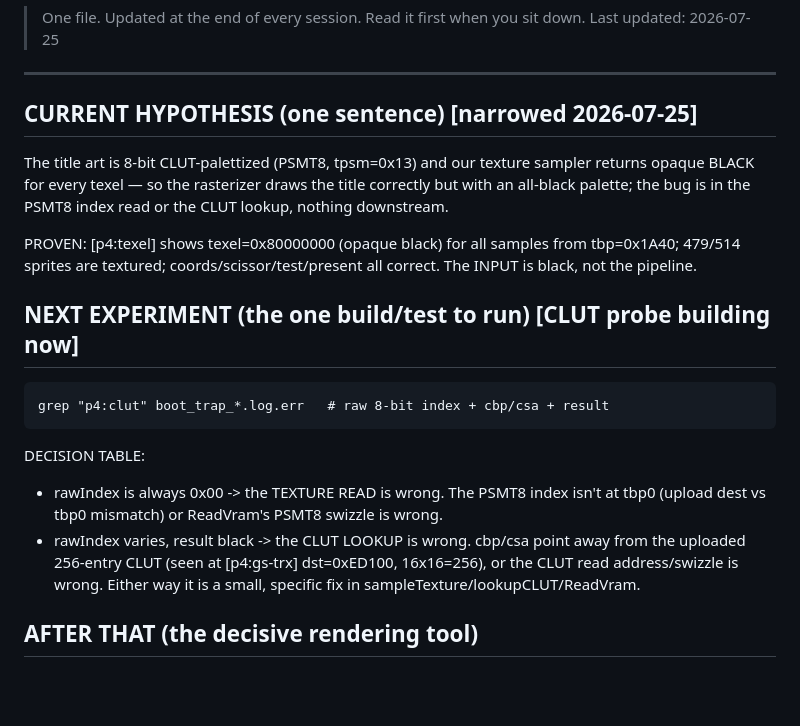
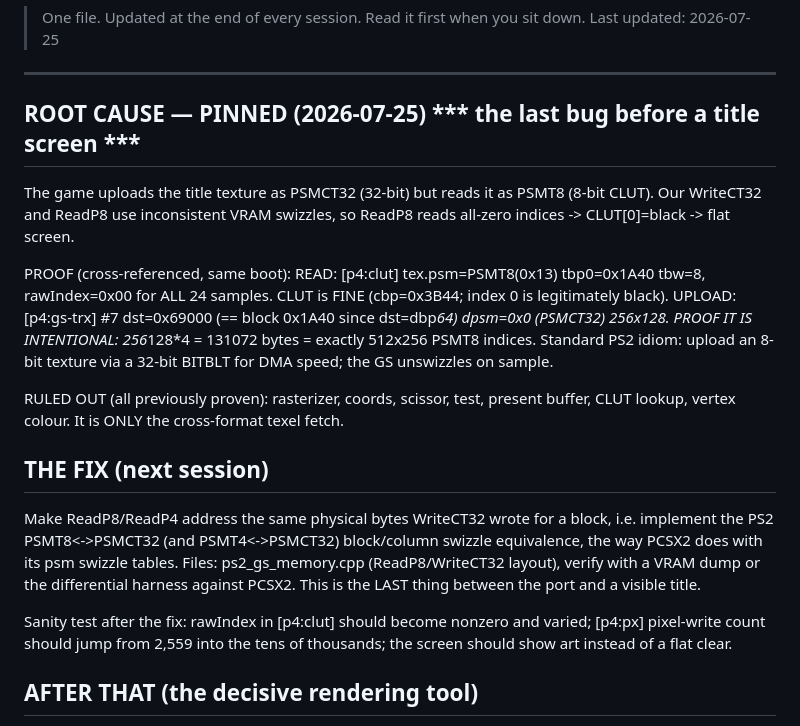
Before and after one commit to InitialDad/Prometheus, a Markdown page: 00_README/FRONTLINE.md, the part around the change. Drawn GitHub-style; blank space fills up the shorter version.

Commit message:
ROOT CAUSE pinned: title texture is uploaded PSMCT32, read PSMT8
The differential strategy drove the black screen to a single mechanism in a
handful of builds. Cross-referencing the read side ([p4:clut]) against the
upload side ([p4:gs-trx]) in one boot:

  READ:   PSMT8 at tbp0=0x1A40; every 8-bit index reads 0x00; CLUT is fine.
  UPLOAD: #7 dst=0x69000 == block 0x1A40, dpsm=0 (PSMCT32), 256x128.
  PROOF:  256*128*4 = 131072 B = exactly 512x256 PSMT8 indices - the game
          uploads an 8-bit texture through a 32-bit BITBLT (standard PS2 idiom).

The HLE bug: WriteCT32 and ReadP8 lay bytes out inconsistently, so ReadP8 at
block 0x1A40 misses what WriteCT32 wrote and returns 0. Fix = implement the
PSMT8<->PSMCT32 block/column swizzle equivalence in ps2_gs_memory.cpp, verified
against PCSX2. Last bug before a visible title screen. FRONTLINE.md updated.

```diff
--- a/00_README/FRONTLINE.md
+++ b/00_README/FRONTLINE.md
@@ -5,30 +5,36 @@
 
 ---
 
-## CURRENT HYPOTHESIS  (one sentence)   [narrowed 2026-07-25]
+## ROOT CAUSE — PINNED  (2026-07-25)   *** the last bug before a title screen ***
 
-The title art is 8-bit CLUT-palettized (PSMT8, tpsm=0x13) and our texture
-sampler returns opaque BLACK for every texel — so the rasterizer draws the
-title correctly but with an all-black palette; the bug is in the PSMT8 index
-read or the CLUT lookup, nothing downstream.
+The game uploads the title texture as PSMCT32 (32-bit) but reads it as PSMT8
+(8-bit CLUT). Our WriteCT32 and ReadP8 use inconsistent VRAM swizzles, so
+ReadP8 reads all-zero indices -> CLUT[0]=black -> flat screen.
 
-PROVEN: [p4:texel] shows texel=0x80000000 (opaque black) for all samples from
-tbp=0x1A40; 479/514 sprites are textured; coords/scissor/test/present all
-correct. The INPUT is black, not the pipeline.
+PROOF (cross-referenced, same boot):
+  READ:   [p4:clut] tex.psm=PSMT8(0x13) tbp0=0x1A40 tbw=8, rawIndex=0x00 for ALL
+          24 samples. CLUT is FINE (cbp=0x3B44; index 0 is legitimately black).
+  UPLOAD: [p4:gs-trx] #7 dst=0x69000 (== block 0x1A40 since dst=dbp*64) dpsm=0x0
+          (PSMCT32) 256x128.
+  PROOF IT IS INTENTIONAL: 256*128*4 = 131072 bytes = exactly 512x256 PSMT8
+          indices. Standard PS2 idiom: upload an 8-bit texture via a 32-bit
+          BITBLT for DMA speed; the GS unswizzles on sample.
 
-## NEXT EXPERIMENT  (the one build/test to run)   [CLUT probe building now]
+RULED OUT (all previously proven): rasterizer, coords, scissor, test, present
+buffer, CLUT lookup, vertex colour. It is ONLY the cross-format texel fetch.
 
-    grep "p4:clut" boot_trap_*.log.err   # raw 8-bit index + cbp/csa + result
+## THE FIX  (next session)
 
-DECISION TABLE:
-  - rawIndex is always 0x00        -> the TEXTURE READ is wrong. The PSMT8 index
-                                      isn't at tbp0 (upload dest vs tbp0 mismatch)
-                                      or ReadVram's PSMT8 swizzle is wrong.
-  - rawIndex varies, result black  -> the CLUT LOOKUP is wrong. cbp/csa point
-                                      away from the uploaded 256-entry CLUT
-                                      (seen at [p4:gs-trx] dst=0xED100, 16x16=256),
-                                      or the CLUT read address/swizzle is wrong.
-  Either way it is a small, specific fix in sampleTexture/lookupCLUT/ReadVram.
+Make ReadP8/ReadP4 address the same physical bytes WriteCT32 wrote for a block,
+i.e. implement the PS2 PSMT8<->PSMCT32 (and PSMT4<->PSMCT32) block/column
+swizzle equivalence, the way PCSX2 does with its psm swizzle tables. Files:
+ps2_gs_memory.cpp (ReadP8/WriteCT32 layout), verify with a VRAM dump or the
+differential harness against PCSX2. This is the LAST thing between the port and
+a visible title.
+
+  Sanity test after the fix: rawIndex in [p4:clut] should become nonzero and
+  varied; [p4:px] pixel-write count should jump from 2,559 into the tens of
+  thousands; the screen should show art instead of a flat clear.
 
 ## AFTER THAT  (the decisive rendering tool)
 
```
